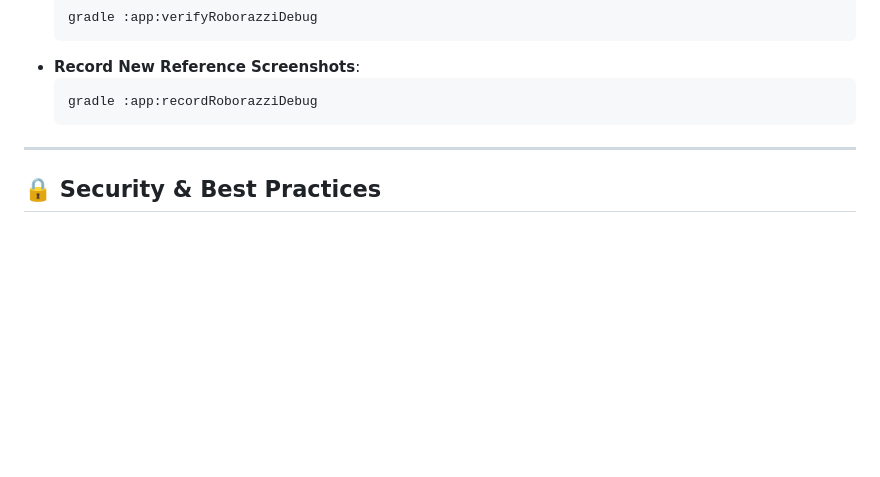
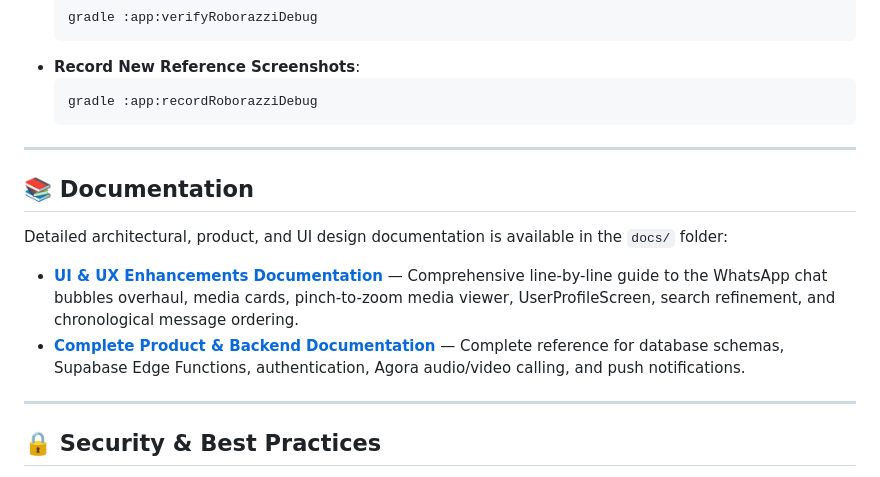
Before and after one commit to codewith-akhil/trigger-app, a Markdown page: README.md, the part around the change. Rendered like a GitHub page; blank space fills up the shorter version.

Commit message:
docs: add comprehensive UI/UX overhaul documentation and update project guides

```diff
--- a/README.md
+++ b/README.md
@@ -477,6 +477,15 @@ The project includes JVM unit tests and screenshot regression tests using **Robo
 
 ---
 
+## 📚 Documentation
+
+Detailed architectural, product, and UI design documentation is available in the `docs/` folder:
+
+- **[UI & UX Enhancements Documentation](docs/UI_CHANGES_DOCUMENTATION.md)** — Comprehensive line-by-line guide to the WhatsApp chat bubbles overhaul, media cards, pinch-to-zoom media viewer, UserProfileScreen, search refinement, and chronological message ordering.
+- **[Complete Product & Backend Documentation](docs/APP_DOCUMENTATION.md)** — Complete reference for database schemas, Supabase Edge Functions, authentication, Agora audio/video calling, and push notifications.
+
+---
+
 ## 🔒 Security & Best Practices
 
 - **Zero Broad Storage Permissions**: In accordance with Google Play Developer Program policies, the app uses Android's privacy-preserving Photo Picker (`ActivityResultContracts.PickVisualMedia`) for media selection without requiring broad storage permissions (`READ_EXTERNAL_STORAGE`).
```
Also changed, not shown: docs/APP_DOCUMENTATION.md (+14 -9 lines), docs/UI_CHANGES_DOCUMENTATION.md (added, +411 -0 lines).
